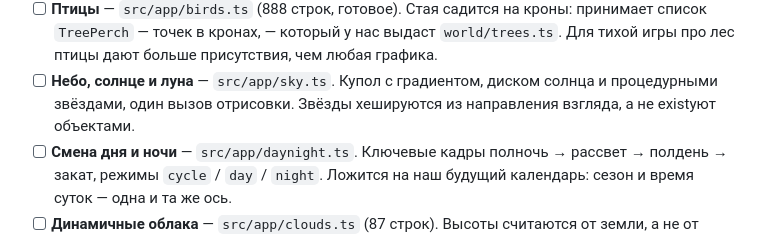
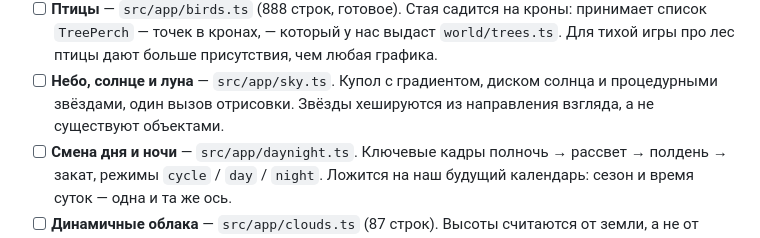
Before and after one commit to kryadov/itffm, a Markdown page: TODO.md, the part around the change. Drawn GitHub-style.

Commit message:
docs: опечатки в TODO
Co-Authored-By: Claude Opus 5 (1M context) <noreply@anthropic.com>
Claude-Session: https://claude.ai/code/session_015tkvaDV65oXPfhv7rAh47Y

```diff
--- a/TODO.md
+++ b/TODO.md
@@ -60,7 +60,7 @@
       присутствия, чем любая графика.
 - [ ] **Небо, солнце и луна** — `src/app/sky.ts`. Купол с градиентом, диском
       солнца и процедурными звёздами, один вызов отрисовки. Звёзды хешируются
-      из направления взгляда, а не existуют объектами.
+      из направления взгляда, а не существуют объектами.
 - [ ] **Смена дня и ночи** — `src/app/daynight.ts`. Ключевые кадры полночь →
       рассвет → полдень → закат, режимы `cycle` / `day` / `night`. Ложится на
       наш будущий календарь: сезон и время суток — одна и та же ось.
```
